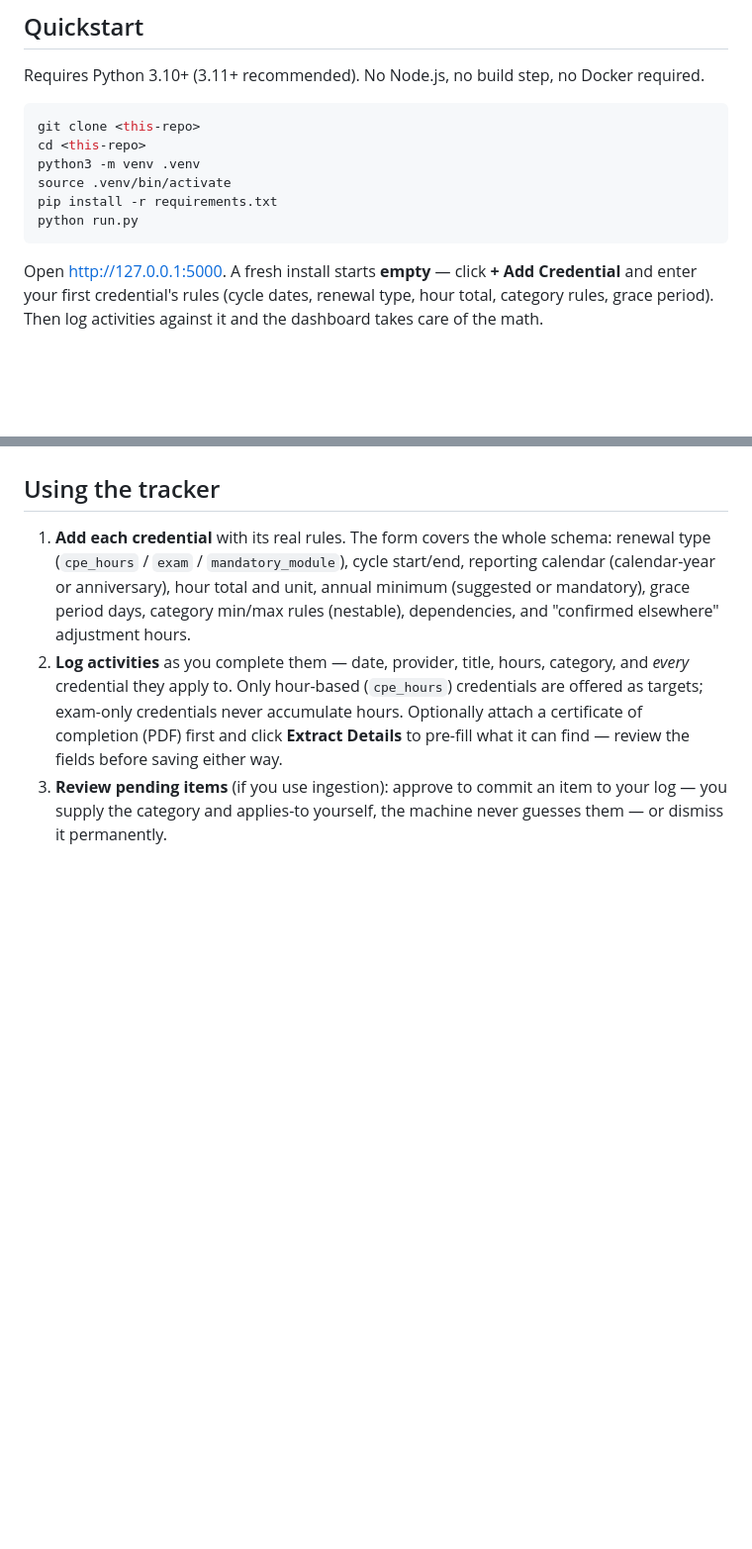
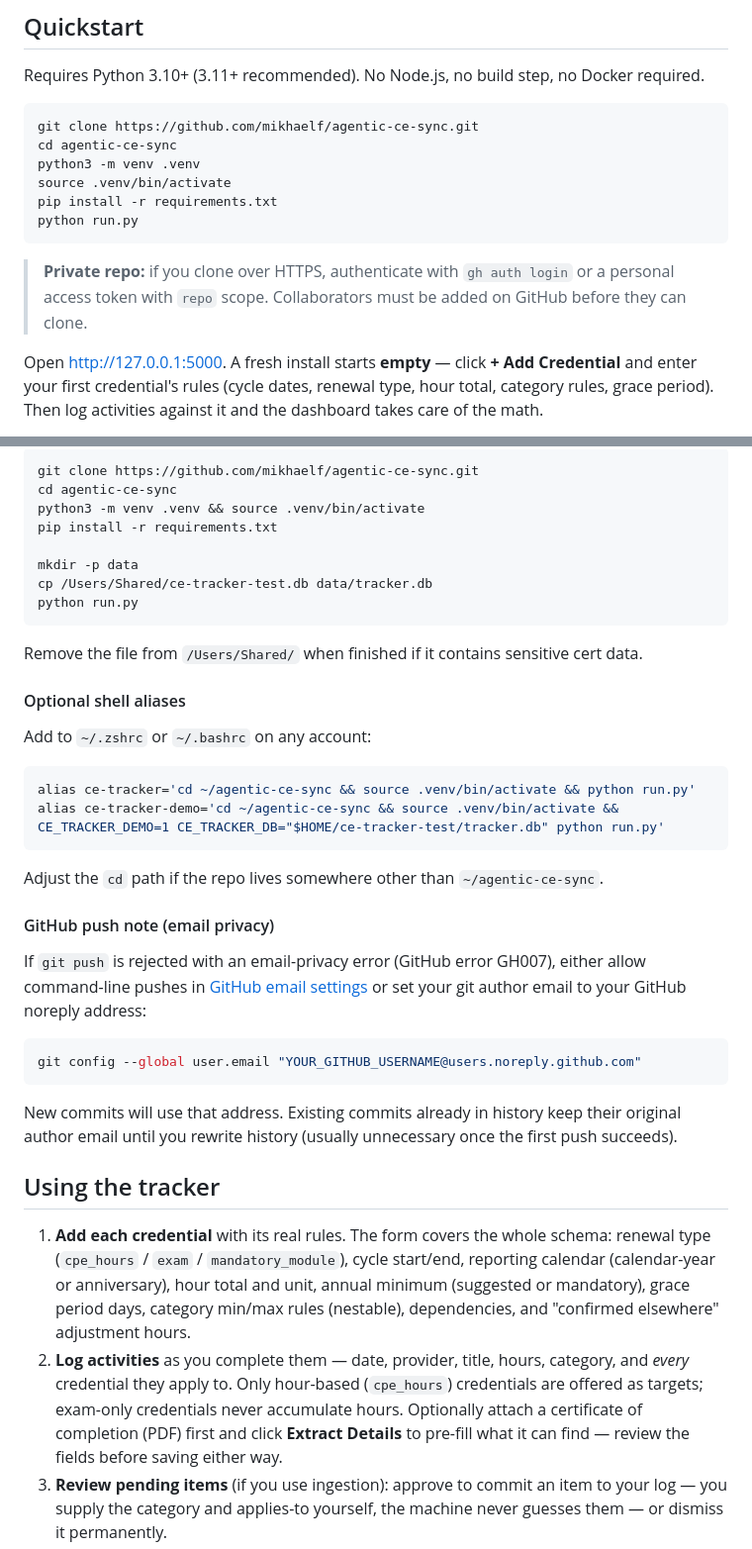
Before and after one commit to mikhaelf/cyclyst, a Markdown page: README.md, 2 parts joined by grey strips. Shown at 99% size. GitHub-like rendering; blank space fills up the shorter version.

````diff
--- a/README.md
+++ b/README.md
@@ -72,13 +72,17 @@ per-credential progress, pace status, and audit-ready reports.
 Requires Python 3.10+ (3.11+ recommended). No Node.js, no build step, no Docker required.
 
 ```bash
-git clone <this-repo>
-cd <this-repo>
+git clone https://github.com/mikhaelf/agentic-ce-sync.git
+cd agentic-ce-sync
 python3 -m venv .venv
 source .venv/bin/activate
 pip install -r requirements.txt
 python run.py
 ```
+
+> **Private repo:** if you clone over HTTPS, authenticate with `gh auth login` or a
+> personal access token with `repo` scope. Collaborators must be added on GitHub before
+> they can clone.
 
 Open http://127.0.0.1:5000. A fresh install starts **empty** — click **+ Add Credential**
 and enter your first credential's rules (cycle dates, renewal type, hour total, category
@@ -108,3 +176,39 @@ Backups are just a copy of that one file.
+```bash
+git clone https://github.com/mikhaelf/agentic-ce-sync.git
+cd agentic-ce-sync
+python3 -m venv .venv && source .venv/bin/activate
+pip install -r requirements.txt
+
+mkdir -p data
+cp /Users/Shared/ce-tracker-test.db data/tracker.db
+python run.py
+```
+
+Remove the file from `/Users/Shared/` when finished if it contains sensitive cert data.
+
+#### Optional shell aliases
+
+Add to `~/.zshrc` or `~/.bashrc` on any account:
+
+```bash
+alias ce-tracker='cd ~/agentic-ce-sync && source .venv/bin/activate && python run.py'
+alias ce-tracker-demo='cd ~/agentic-ce-sync && source .venv/bin/activate && CE_TRACKER_DEMO=1 CE_TRACKER_DB="$HOME/ce-tracker-test/tracker.db" python run.py'
+```
+
+Adjust the `cd` path if the repo lives somewhere other than `~/agentic-ce-sync`.
+
+#### GitHub push note (email privacy)
+
+If `git push` is rejected with an email-privacy error (GitHub error GH007), either allow
+command-line pushes in [GitHub email settings](https://github.com/settings/emails) or set
+your git author email to your GitHub noreply address:
+
+```bash
+git config --global user.email "YOUR_GITHUB_USERNAME@users.noreply.github.com"
+```
+
+New commits will use that address. Existing commits already in history keep their original
+author email until you rewrite history (usually unnecessary once the first push succeeds).
 
 ## Using the tracker
 
````
Also changed, not shown: other parts of README.md (+66 -2 lines).
